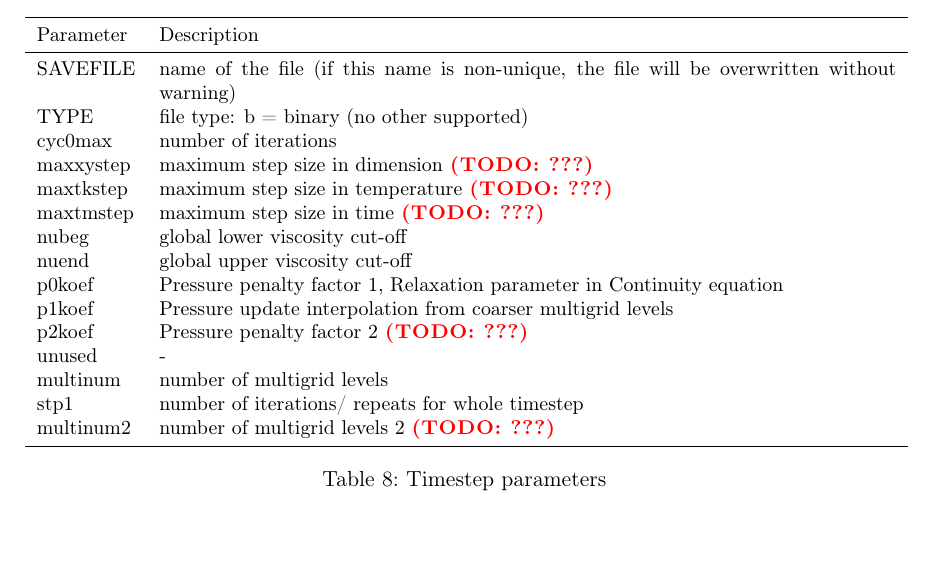
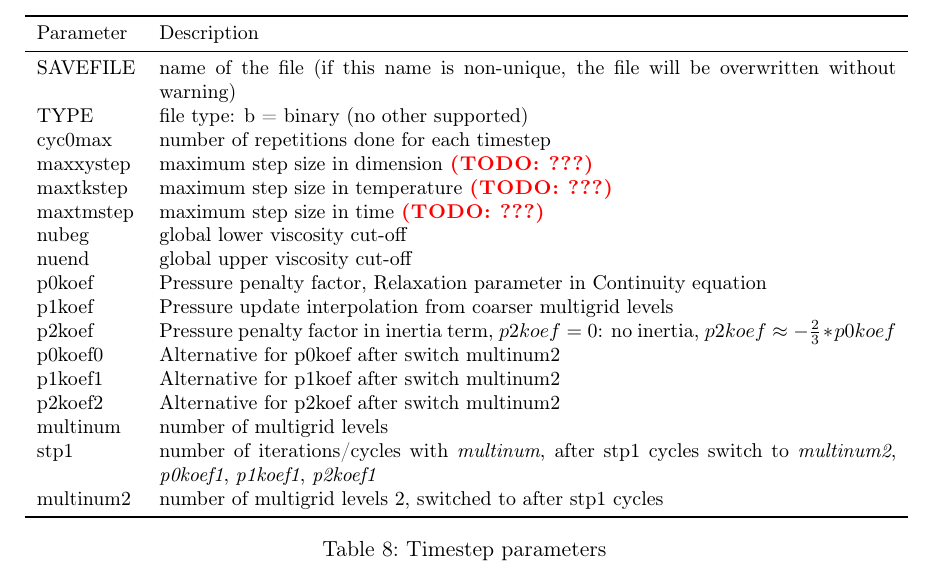
Before and after one commit to egoat/I3ELVIS-guide, a LaTeX document (I3ELVIS_main.tex, which reads I3ELVIS_t3c.tex): part of page 17 of 27, cut so that both start at the same text, the shorter picture padded with empty space. Compiled offline with pdfLaTeX; an older LaTeX class or package is replaced by its successor.

Commit message:
Multigrid: Clearer description of multigrid values

```diff
--- a/I3ELVIS_t3c.tex
+++ b/I3ELVIS_t3c.tex
@@ -381,19 +381,21 @@ Parameter & Description \\
 \midrule
 SAVEFILE & name of the file (if this name is non-unique, the file will be overwritten without warning) \\
 TYPE & file type: b = binary (no other supported) \\
-cyc0max & number of iterations \\
+cyc0max & number of repetitions done for each timestep \\
 maxxystep & maximum step size in dimension \todo{???} \\
 maxtkstep & maximum step size in temperature \todo{???} \\
 maxtmstep & maximum step size in time \todo{???} \\
 nubeg & global lower viscosity cut-off \\
 nuend & global upper viscosity cut-off \\
-p0koef & Pressure penalty factor 1, Relaxation parameter in Continuity equation \\
+p0koef & Pressure penalty factor, Relaxation parameter in Continuity equation \\
 p1koef & Pressure update interpolation from coarser multigrid levels \\
-p2koef & Pressure penalty factor 2 \todo{???} \\
-unused & - \\
+p2koef & Pressure penalty factor in inertia term, $p2koef=0$: no inertia, $p2koef\approx-\frac{2}{3}*p0koef$\\
+p0koef0 & Alternative for p0koef after switch multinum2\\
+p1koef1 & Alternative for p1koef after switch multinum2\\
+p2koef2 & Alternative for p2koef after switch multinum2\\
 multinum &  number of multigrid levels \\
-stp1 & number of iterations/ repeats for whole timestep \\
-multinum2 & number of multigrid levels 2 \todo{???} \\
+stp1 & number of iterations/cycles with \textit{multinum}, after stp1 cycles switch to \textit{multinum2}, \textit{p0koef1}, \textit{p1koef1}, \textit{p2koef1}\\
+multinum2 & number of multigrid levels 2, switched to after stp1 cycles\\
 \bottomrule
 \end{tabular}
 \caption{Timestep parameters}
```
